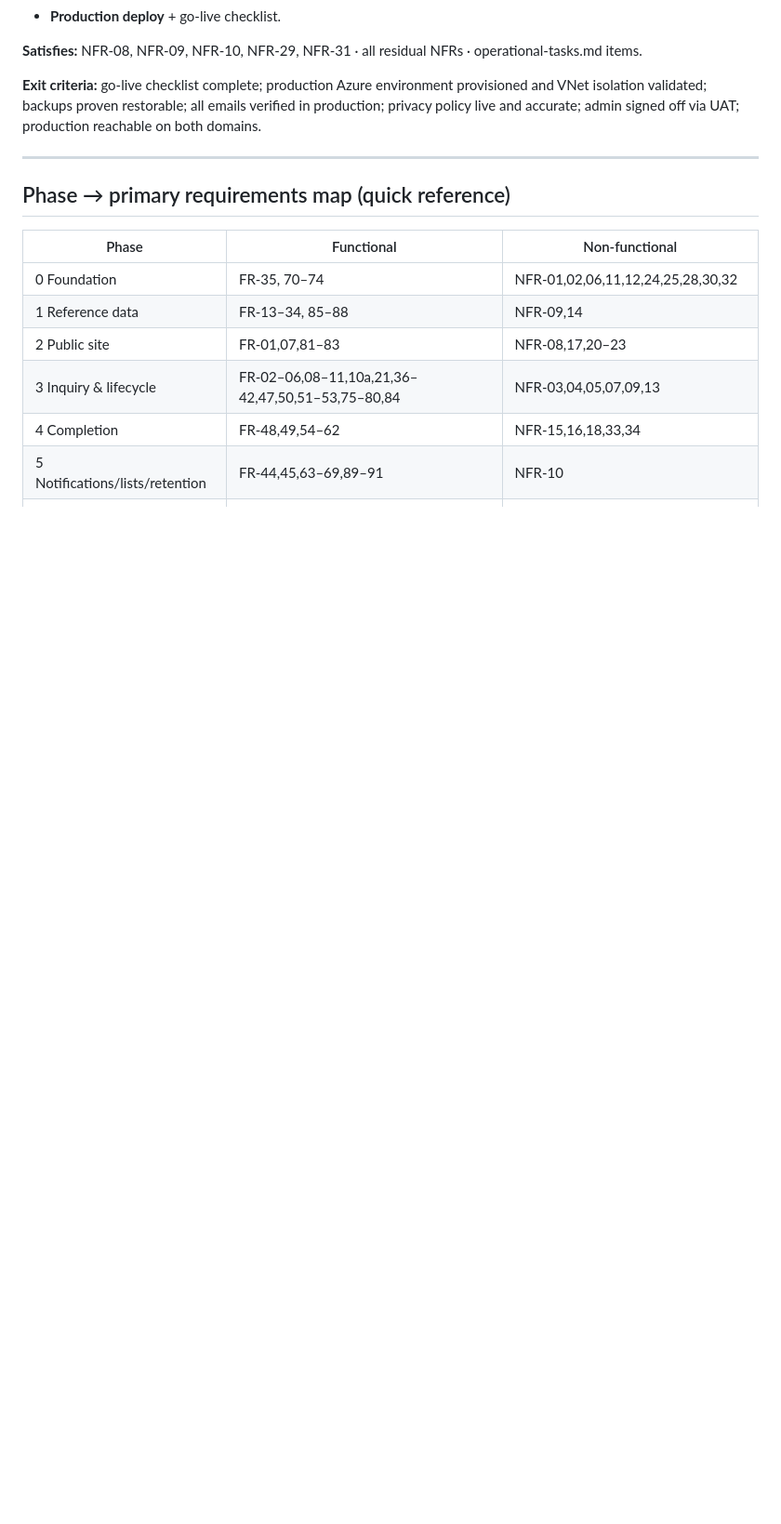
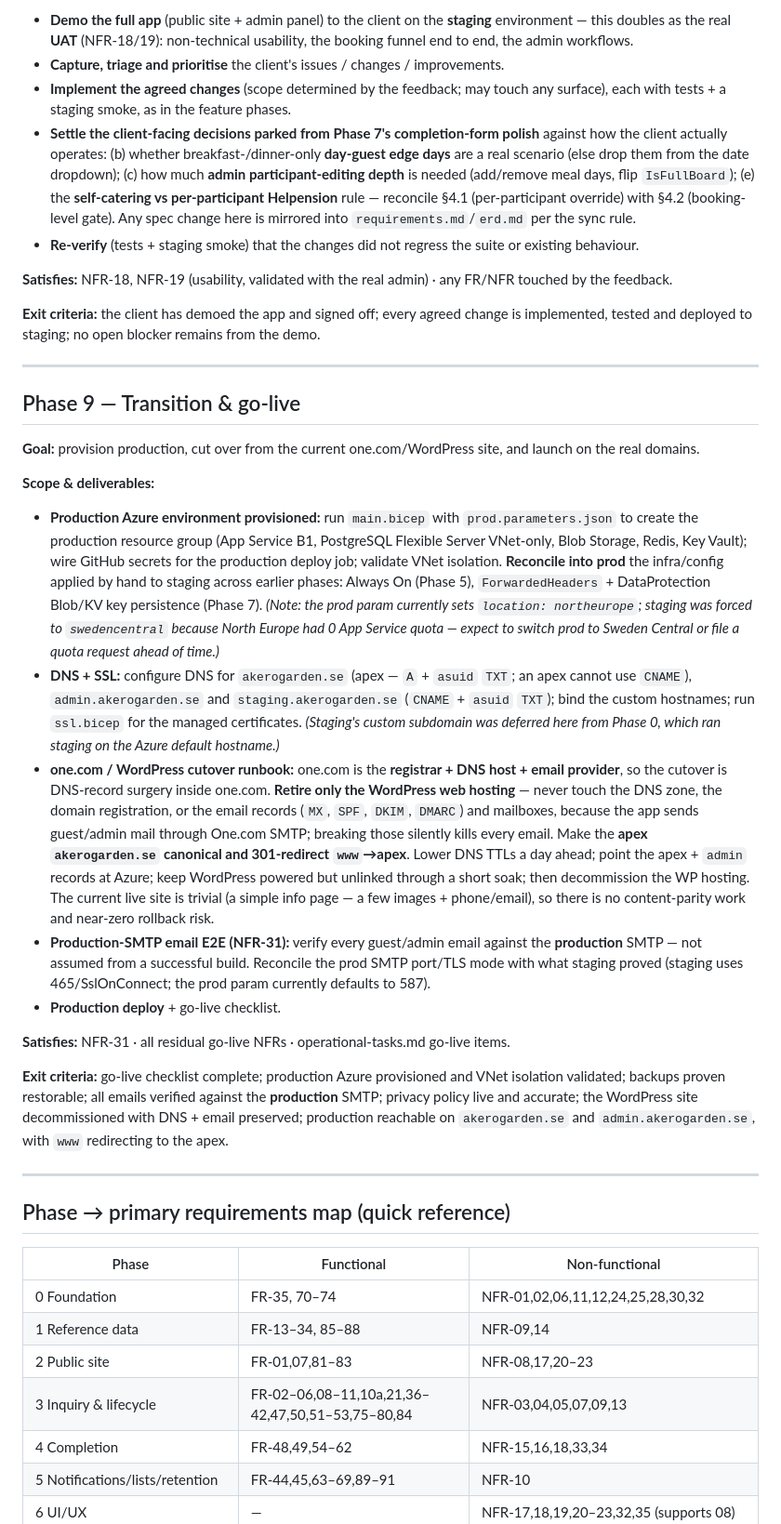
Before and after one commit to eliya-amanoeel/akerogarden, a Markdown page: REQUIREMENTS/implementation-plan.md, the part around one of its changes. Shown at 93% size. GitHub-like rendering; blank space fills up the shorter version.

```diff
--- a/REQUIREMENTS/implementation-plan.md
+++ b/REQUIREMENTS/implementation-plan.md
@@ -298,8 +309,30 @@ Unlike the feature phases, this phase is **bookended by design discipline**: it
+- **Demo the full app** (public site + admin panel) to the client on the **staging** environment — this doubles as the real **UAT** (NFR-18/19): non-technical usability, the booking funnel end to end, the admin workflows.
+- **Capture, triage and prioritise** the client's issues / changes / improvements.
+- **Implement the agreed changes** (scope determined by the feedback; may touch any surface), each with tests + a staging smoke, as in the feature phases.
+- **Settle the client-facing decisions parked from Phase 7's completion-form polish** against how the client actually operates: (b) whether breakfast-/dinner-only **day-guest edge days** are a real scenario (else drop them from the date dropdown); (c) how much **admin participant-editing depth** is needed (add/remove meal days, flip `IsFullBoard`); (e) the **self-catering vs per-participant Helpension** rule — reconcile §4.1 (per-participant override) with §4.2 (booking-level gate). Any spec change here is mirrored into `requirements.md`/`erd.md` per the sync rule.
+- **Re-verify** (tests + staging smoke) that the changes did not regress the suite or existing behaviour.
+
+**Satisfies:** NFR-18, NFR-19 (usability, validated with the real admin) · any FR/NFR touched by the feedback.
+
+**Exit criteria:** the client has demoed the app and signed off; every agreed change is implemented, tested and deployed to staging; no open blocker remains from the demo.
+
+---
+
+## Phase 9 — Transition & go-live
+
+**Goal:** provision production, cut over from the current one.com/WordPress site, and launch on the real domains.
+
+**Scope & deliverables:**
+
+- **Production Azure environment provisioned:** run `main.bicep` with `prod.parameters.json` to create the production resource group (App Service B1, PostgreSQL Flexible Server VNet-only, Blob Storage, Redis, Key Vault); wire GitHub secrets for the production deploy job; validate VNet isolation. **Reconcile into prod** the infra/config applied by hand to staging across earlier phases: Always On (Phase 5), `ForwardedHeaders` + DataProtection Blob/KV key persistence (Phase 7). *(Note: the prod param currently sets `location: northeurope`; staging was forced to `swedencentral` because North Europe had 0 App Service quota — expect to switch prod to Sweden Central or file a quota request ahead of time.)*
+- **DNS + SSL:** configure DNS for `akerogarden.se` (apex — `A` + `asuid` `TXT`; an apex cannot use `CNAME`), `admin.akerogarden.se` and `staging.akerogarden.se` (`CNAME` + `asuid` `TXT`); bind the custom hostnames; run `ssl.bicep` for the managed certificates. *(Staging's custom subdomain was deferred here from Phase 0, which ran staging on the Azure default hostname.)*
+- **one.com / WordPress cutover runbook:** one.com is the **registrar + DNS host + email provider**, so the cutover is DNS-record surgery inside one.com. **Retire only the WordPress web hosting** — never touch the DNS zone, the domain registration, or the email records (`MX`, `SPF`, `DKIM`, `DMARC`) and mailboxes, because the app sends guest/admin mail through One.com SMTP; breaking those silently kills every email. Make the **apex `akerogarden.se` canonical and 301-redirect `www`→apex**. Lower DNS TTLs a day ahead; point the apex + `admin` records at Azure; keep WordPress powered but unlinked through a short soak; then decommission the WP hosting. The current live site is trivial (a simple info page — a few images + phone/email), so there is no content-parity work and near-zero rollback risk.
+- **Production-SMTP email E2E (NFR-31):** verify every guest/admin email against the **production** SMTP — not assumed from a successful build. Reconcile the prod SMTP port/TLS mode with what staging proved (staging uses 465/SslOnConnect; the prod param currently defaults to 587).
 - **Production deploy** + go-live checklist.
 
-**Satisfies:** NFR-08, NFR-09, NFR-10, NFR-29, NFR-31 · all residual NFRs · operational-tasks.md items.
+**Satisfies:** NFR-31 · all residual go-live NFRs · operational-tasks.md go-live items.
 
-**Exit criteria:** go-live checklist complete; production Azure environment provisioned and VNet isolation validated; backups proven restorable; all emails verified in production; privacy policy live and accurate; admin signed off via UAT; production reachable on both domains.
+**Exit criteria:** go-live checklist complete; production Azure provisioned and VNet isolation validated; backups proven restorable; all emails verified against the **production** SMTP; privacy policy live and accurate; the WordPress site decommissioned with DNS + email preserved; production reachable on `akerogarden.se` and `admin.akerogarden.se`, with `www` redirecting to the apex.
 
 ---
 
```
Also changed, not shown: other parts of REQUIREMENTS/implementation-plan.md (+30 -17 lines), .claude/CLAUDE.md (+4 -2 lines), REQUIREMENTS/operational-tasks.md (+1 -1 lines).
